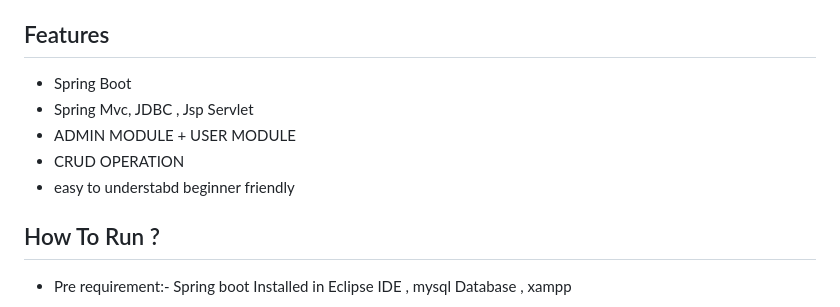
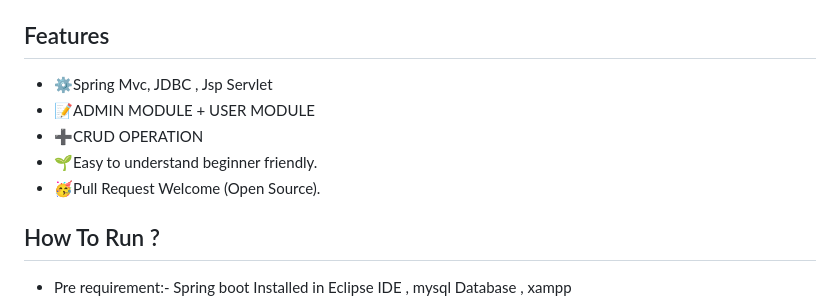
Before and after one commit to mishrashreya25/E-commerce-project-springBoot, a Markdown page: README.md, the part around the change. GitHub-like rendering.

```diff
--- a/README.md
+++ b/README.md
@@ -19,12 +19,11 @@
 
 
 ## Features
-
-- Spring Boot
-- Spring Mvc, JDBC , Jsp Servlet
-- ADMIN MODULE + USER MODULE
-- CRUD OPERATION
-- easy to understabd beginner friendly
+- ⚙️Spring Mvc, JDBC , Jsp Servlet
+- 📝ADMIN MODULE + USER MODULE
+- ➕CRUD OPERATION
+- 🌱Easy to understand beginner friendly.
+- 🥳Pull Request Welcome (Open Source).
 
 
 
```
